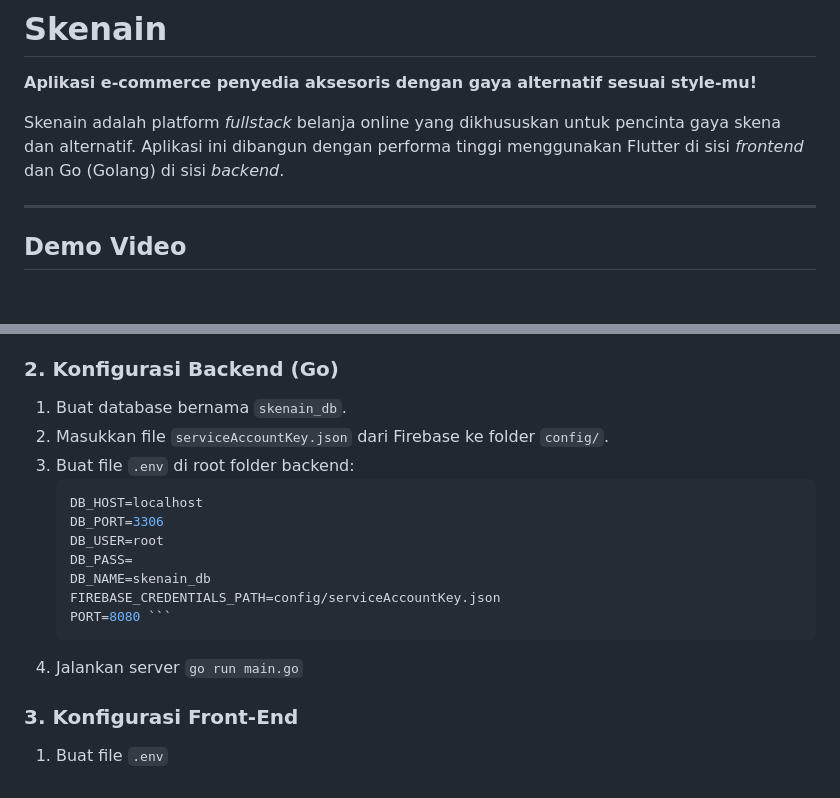
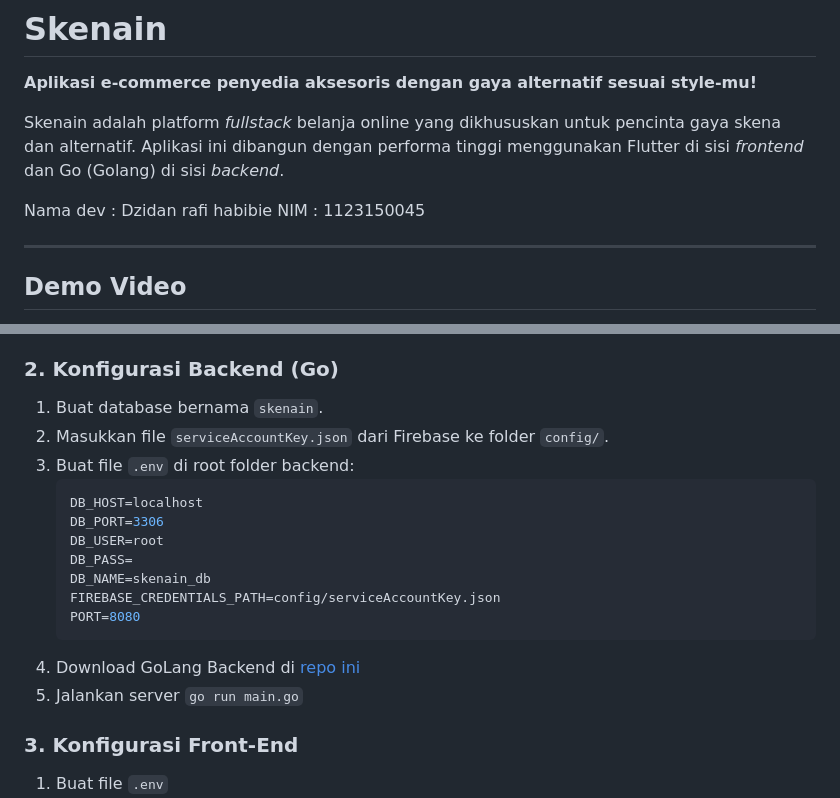
Before and after one commit to KishiEdward/skenain_flutter, a Markdown page: README.md, 2 parts joined by grey strips. GitHub-like rendering; blank space fills up the shorter version.

Commit message:
membuat readme pt6

````diff
--- a/README.md
+++ b/README.md
@@ -2,6 +2,9 @@
 **Aplikasi e-commerce penyedia aksesoris dengan gaya alternatif sesuai style-mu!**
 
 Skenain adalah platform *fullstack* belanja online yang dikhususkan untuk pencinta gaya skena dan alternatif. Aplikasi ini dibangun dengan performa tinggi menggunakan Flutter di sisi *frontend* dan Go (Golang) di sisi *backend*.
+
+Nama dev : Dzidan rafi habibie
+NIM      : 1123150045
 
 ---
 
@@ -49,7 +52,7 @@ Pastikan sudah terpasang:
 - MySQL Server (Laragon/XAMPP)
 
 ### 2. Konfigurasi Backend (Go)
-1. Buat database bernama `skenain_db`.
+1. Buat database bernama `skenain`.
 2. Masukkan file `serviceAccountKey.json` dari Firebase ke folder `config/`.
 3. Buat file `.env` di root folder backend:
    ```env
@@ -59,8 +62,9 @@ Pastikan sudah terpasang:
    DB_PASS=
    DB_NAME=skenain_db
    FIREBASE_CREDENTIALS_PATH=config/serviceAccountKey.json
-   PORT=8080 ```
-4. Jalankan server
+   PORT=8080
+4. Download GoLang Backend di [repo ini](https://github.com/KishiEdward/skenain_backend.git)
+5. Jalankan server
     ```go run main.go```
 
 ### 3. Konfigurasi Front-End
````
